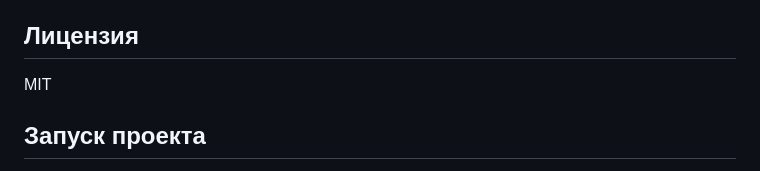
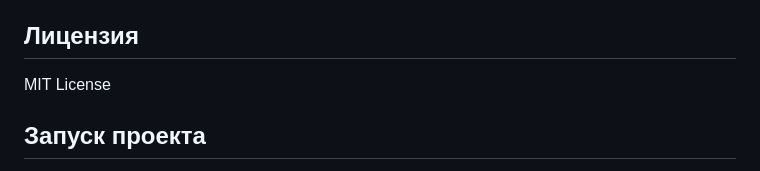
Before and after one commit to dimansidorov/django_stripe, a Markdown page: README.md, the part around the change. Rendered like a GitHub page.

```diff
--- a/README.md
+++ b/README.md
@@ -16,7 +16,7 @@ stripe.redirectToCheckout(sessionId=session_id)
 
 ## Лицензия
 
-MIT
+MIT License
 
 
 ## Запуск проекта
```
